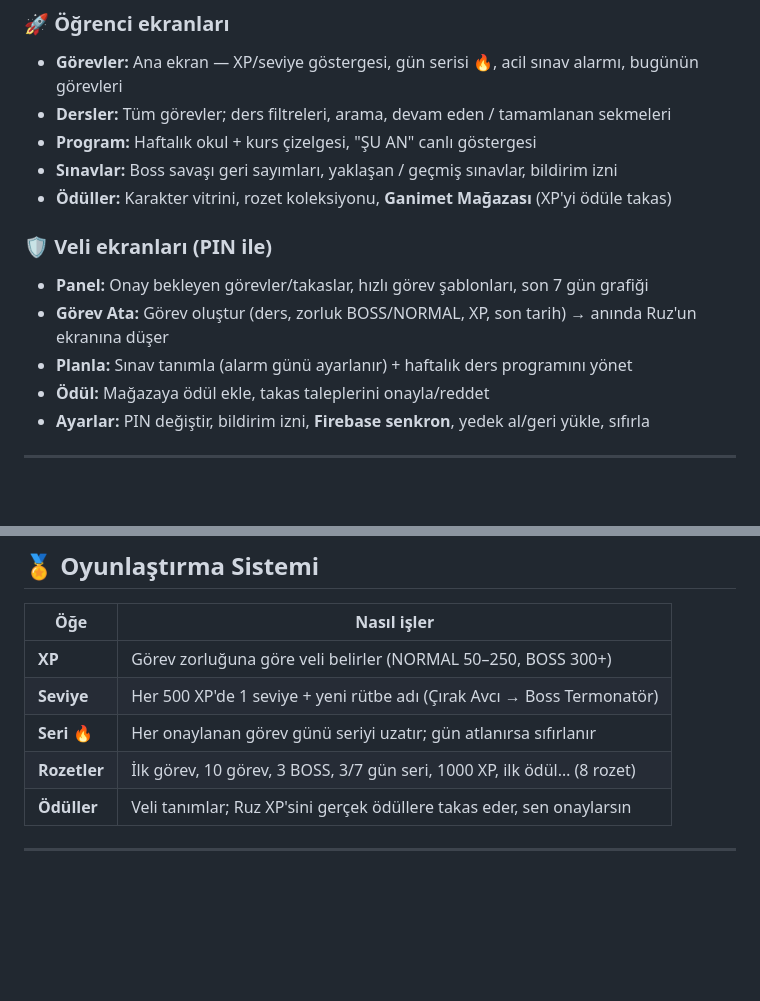
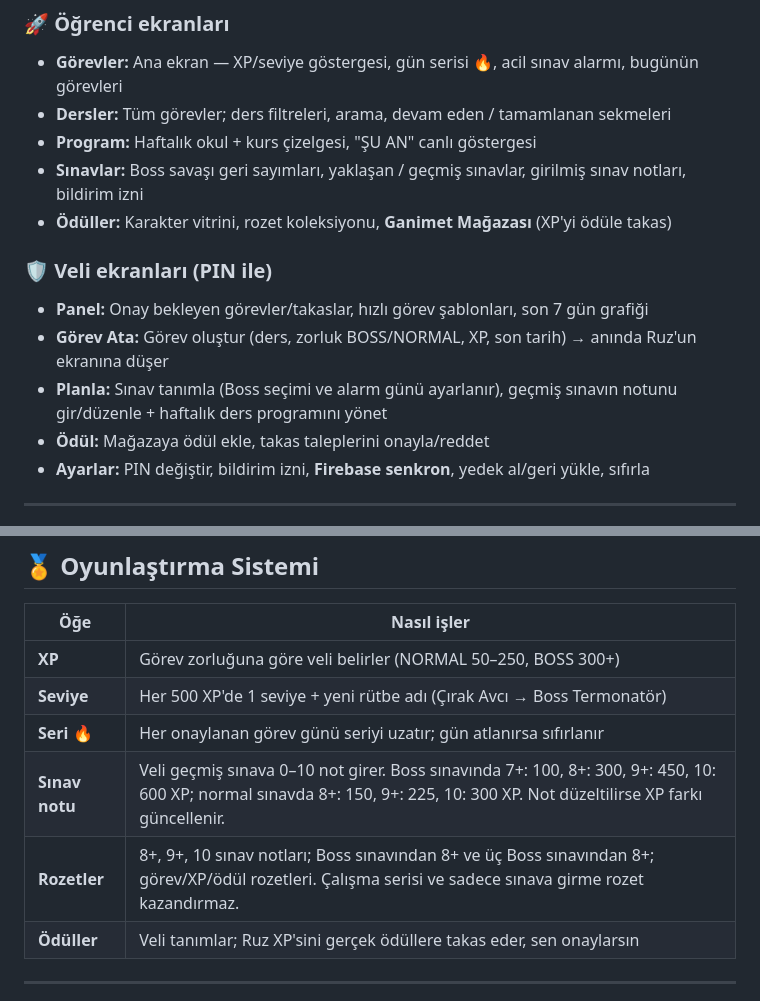
Before and after one commit to serkanarslansoy-svg/OdevTakip, a Markdown page: KURULUM.md, 2 parts joined by grey strips. GitHub-like rendering; blank space fills up the shorter version.

Commit message:
Document exam grades and reward rules

```diff
--- a/KURULUM.md
+++ b/KURULUM.md
@@ -31,13 +31,13 @@ Sağ üstteki **Ruz / Veli** düğmeleriyle geçiş yapılır.
 - **Görevler:** Ana ekran — XP/seviye göstergesi, gün serisi 🔥, acil sınav alarmı, bugünün görevleri
 - **Dersler:** Tüm görevler; ders filtreleri, arama, devam eden / tamamlanan sekmeleri
 - **Program:** Haftalık okul + kurs çizelgesi, "ŞU AN" canlı göstergesi
-- **Sınavlar:** Boss savaşı geri sayımları, yaklaşan / geçmiş sınavlar, bildirim izni
+- **Sınavlar:** Boss savaşı geri sayımları, yaklaşan / geçmiş sınavlar, girilmiş sınav notları, bildirim izni
 - **Ödüller:** Karakter vitrini, rozet koleksiyonu, **Ganimet Mağazası** (XP'yi ödüle takas)
 
 ### 🛡️ Veli ekranları (PIN ile)
 - **Panel:** Onay bekleyen görevler/takaslar, hızlı görev şablonları, son 7 gün grafiği
 - **Görev Ata:** Görev oluştur (ders, zorluk BOSS/NORMAL, XP, son tarih) → anında Ruz'un ekranına düşer
-- **Planla:** Sınav tanımla (alarm günü ayarlanır) + haftalık ders programını yönet
+- **Planla:** Sınav tanımla (Boss seçimi ve alarm günü ayarlanır), geçmiş sınavın notunu gir/düzenle + haftalık ders programını yönet
 - **Ödül:** Mağazaya ödül ekle, takas taleplerini onayla/reddet
 - **Ayarlar:** PIN değiştir, bildirim izni, **Firebase senkron**, yedek al/geri yükle, sıfırla
 
@@ -105,7 +105,8 @@ Bağlanınca:
 | **XP** | Görev zorluğuna göre veli belirler (NORMAL 50–250, BOSS 300+) |
 | **Seviye** | Her 500 XP'de 1 seviye + yeni rütbe adı (Çırak Avcı → Boss Termonatör) |
 | **Seri 🔥** | Her onaylanan görev günü seriyi uzatır; gün atlanırsa sıfırlanır |
-| **Rozetler** | İlk görev, 10 görev, 3 BOSS, 3/7 gün seri, 1000 XP, ilk ödül… (8 rozet) |
+| **Sınav notu** | Veli geçmiş sınava 0–10 not girer. Boss sınavında 7+: 100, 8+: 300, 9+: 450, 10: 600 XP; normal sınavda 8+: 150, 9+: 225, 10: 300 XP. Not düzeltilirse XP farkı güncellenir. |
+| **Rozetler** | 8+, 9+, 10 sınav notları; Boss sınavından 8+ ve üç Boss sınavından 8+; görev/XP/ödül rozetleri. Çalışma serisi ve sadece sınava girme rozet kazandırmaz. |
 | **Ödüller** | Veli tanımlar; Ruz XP'sini gerçek ödüllere takas eder, sen onaylarsın |
 
 ---
```
